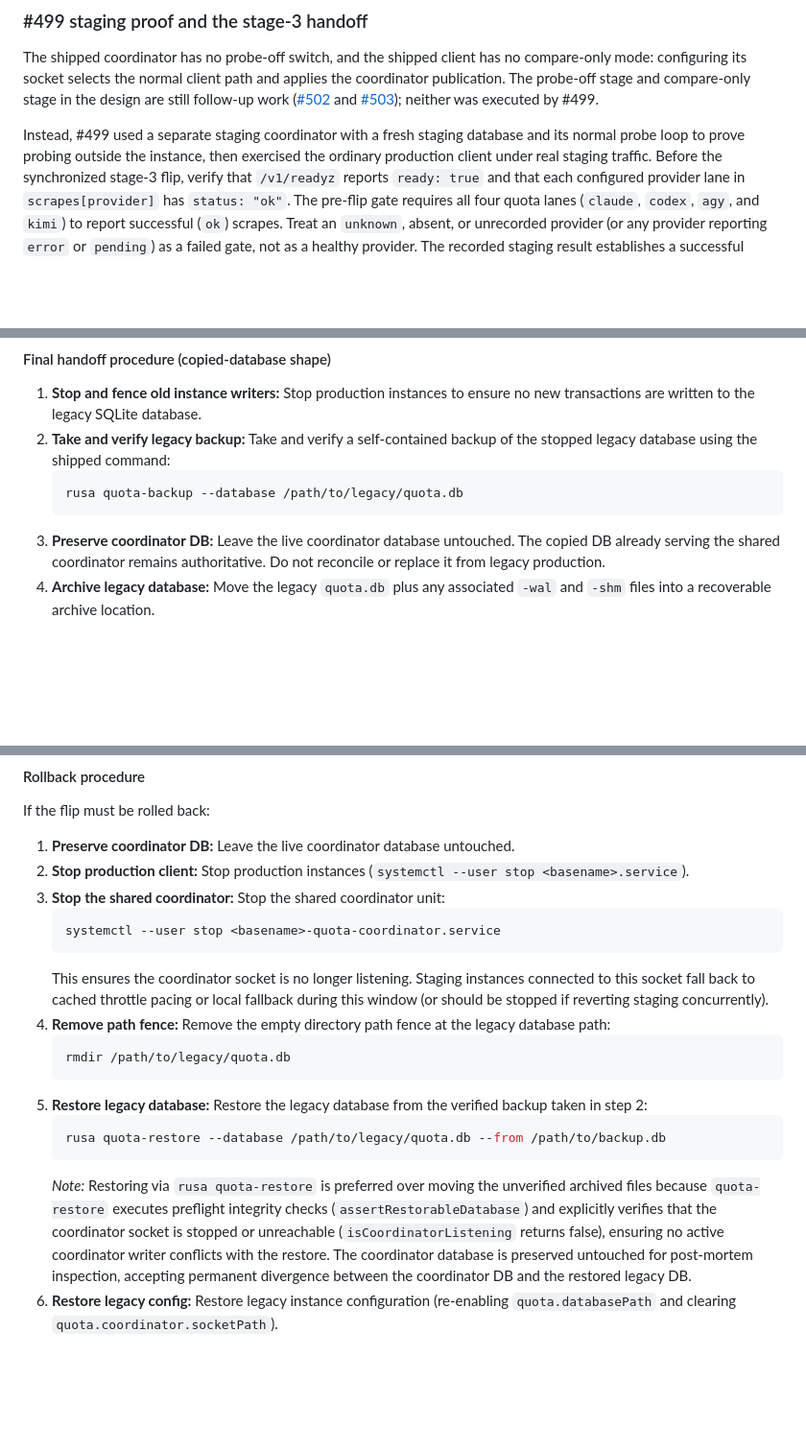
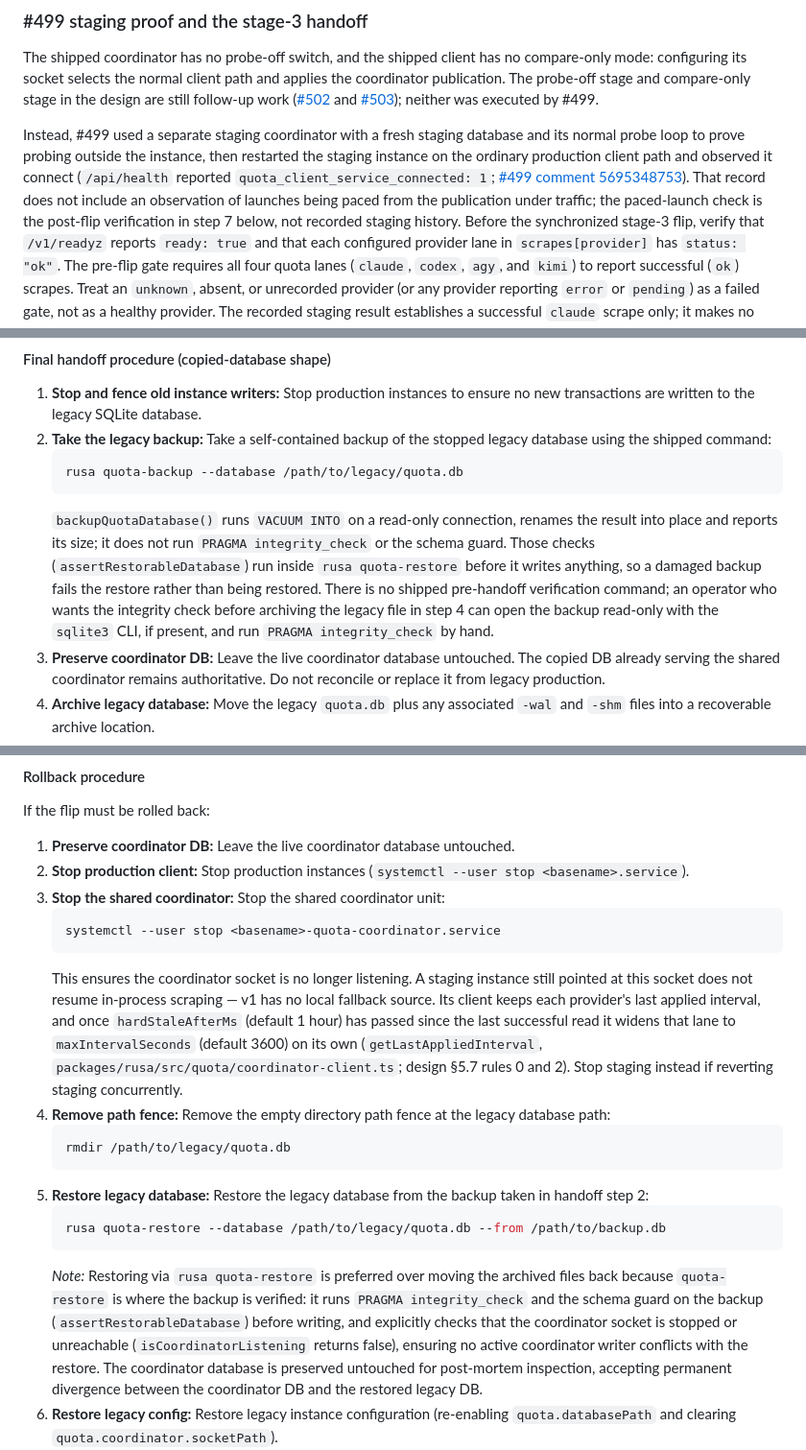
Before and after one commit to MEK-Org/rusa, a Markdown page: docs/quota-coordinator-operations.md, 3 parts joined by grey strips. Shown at 96% size. Rendered like a GitHub page; blank space fills up the shorter version.

````diff
--- a/docs/quota-coordinator-operations.md
+++ b/docs/quota-coordinator-operations.md
@@ -103,8 +103,13 @@ and [#503](https://github.com/MEK-Org/rusa/issues/503)); neither was executed by
 #499.
 
 Instead, #499 used a separate staging coordinator with a fresh staging database
-and its normal probe loop to prove probing outside the instance, then exercised
-the ordinary production client under real staging traffic. Before the
+and its normal probe loop to prove probing outside the instance, then restarted
+the staging instance on the ordinary production client path and observed it
+connect (`/api/health` reported `quota_client_service_connected: 1`;
+[#499 comment 5695348753](https://github.com/MEK-Org/rusa/issues/499#issuecomment-5695348753)).
+That record does not include an observation of launches being paced from the
+publication under traffic; the paced-launch check is the post-flip
+verification in step 7 below, not recorded staging history. Before the
 synchronized stage-3 flip, verify that `/v1/readyz` reports `ready: true` and
 that each configured provider lane in `scrapes[provider]` has `status: "ok"`.
 The pre-flip gate requires all four quota lanes (`claude`, `codex`, `agy`, and
@@ -156,11 +161,20 @@ opaque outside the operator space; this section and
 
 1. **Stop and fence old instance writers:** Stop production instances to ensure
    no new transactions are written to the legacy SQLite database.
-2. **Take and verify legacy backup:** Take and verify a self-contained backup of
-   the stopped legacy database using the shipped command:
+2. **Take the legacy backup:** Take a self-contained backup of the stopped
+   legacy database using the shipped command:
    ```bash
    rusa quota-backup --database /path/to/legacy/quota.db
    ```
+   `backupQuotaDatabase()` runs `VACUUM INTO` on a read-only connection,
+   renames the result into place and reports its size; it does not run
+   `PRAGMA integrity_check` or the schema guard. Those checks
+   (`assertRestorableDatabase`) run inside `rusa quota-restore` before it
+   writes anything, so a damaged backup fails the restore rather than being
+   restored. There is no shipped pre-handoff verification command; an operator
+   who wants the integrity check before archiving the legacy file in step 4 can
+   open the backup read-only with the `sqlite3` CLI, if present, and run
+   `PRAGMA integrity_check` by hand.
 3. **Preserve coordinator DB:** Leave the live coordinator database untouched.
    The copied DB already serving the shared coordinator remains authoritative.
    Do not reconcile or replace it from legacy production.
@@ -220,23 +234,28 @@ If the flip must be rolled back:
    ```bash
    systemctl --user stop <basename>-quota-coordinator.service
    ```
-   This ensures the coordinator socket is no longer listening. Staging
-   instances connected to this socket fall back to cached throttle pacing or
-   local fallback during this window (or should be stopped if reverting staging
-   concurrently).
+   This ensures the coordinator socket is no longer listening. A staging
+   instance still pointed at this socket does not resume in-process scraping —
+   v1 has no local fallback source. Its client keeps each provider's last
+   applied interval, and once `hardStaleAfterMs` (default 1 hour) has passed
+   since the last successful read it widens that lane to `maxIntervalSeconds`
+   (default 3600) on its own (`getLastAppliedInterval`,
+   `packages/rusa/src/quota/coordinator-client.ts`; design §5.7 rules 0 and
+   2). Stop staging instead if reverting staging concurrently.
 4. **Remove path fence:** Remove the empty directory path fence at the legacy
    database path:
    ```bash
    rmdir /path/to/legacy/quota.db
    ```
-5. **Restore legacy database:** Restore the legacy database from the verified
-   backup taken in step 2:
+5. **Restore legacy database:** Restore the legacy database from the backup
+   taken in handoff step 2:
    ```bash
    rusa quota-restore --database /path/to/legacy/quota.db --from /path/to/backup.db
    ```
    *Note:* Restoring via `rusa quota-restore` is preferred over moving the
-   unverified archived files because `quota-restore` executes preflight integrity
-   checks (`assertRestorableDatabase`) and explicitly verifies that the coordinator
+   archived files back because `quota-restore` is where the backup is verified:
+   it runs `PRAGMA integrity_check` and the schema guard on the backup
+   (`assertRestorableDatabase`) before writing, and explicitly checks that the coordinator
    socket is stopped or unreachable (`isCoordinatorListening` returns false),
    ensuring no active coordinator writer conflicts with the restore. The
    coordinator database is preserved untouched for post-mortem inspection,
````
Also changed, not shown: docs/quota-coordinator-design.md (+24 -34 lines).
